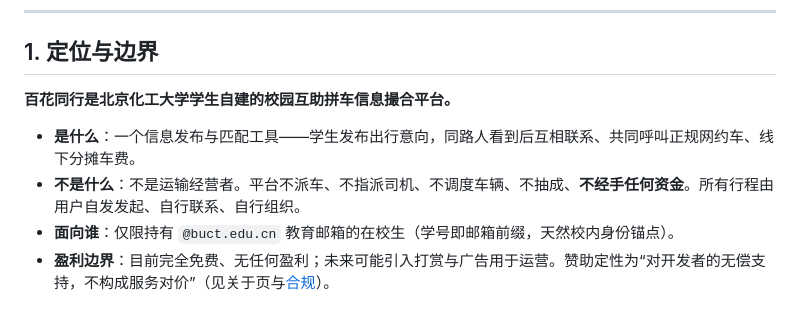
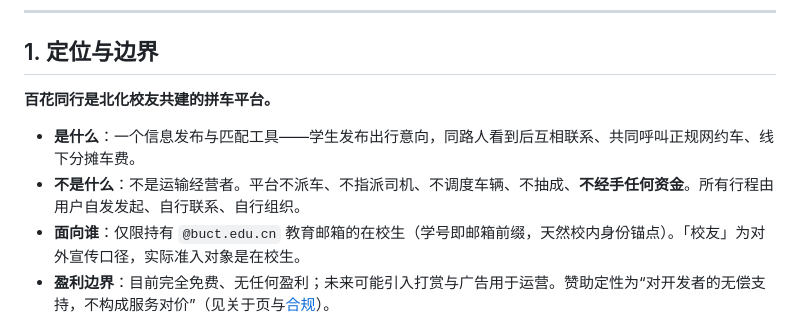
Before and after one commit to Prom1seCN/BHTX-web, a Markdown page: PROJECT.md, the part around the change. Rendered like a GitHub page.

Commit message:
PROJECT.md 定位句对齐：北化校友共建的拼车平台，注明「校友」为宣传口径、准入为在校生

```diff
--- a/PROJECT.md
+++ b/PROJECT.md
@@ -6,11 +6,11 @@
 
 ## 1. 定位与边界
 
-**百花同行是北京化工大学学生自建的校园互助拼车信息撮合平台。**
+**百花同行是北化校友共建的拼车平台。**
 
 - **是什么**：一个信息发布与匹配工具——学生发布出行意向，同路人看到后互相联系、共同呼叫正规网约车、线下分摊车费。
 - **不是什么**：不是运输经营者。平台不派车、不指派司机、不调度车辆、不抽成、**不经手任何资金**。所有行程由用户自发发起、自行联系、自行组织。
-- **面向谁**：仅限持有 `@buct.edu.cn` 教育邮箱的在校生（学号即邮箱前缀，天然校内身份锚点）。
+- **面向谁**：仅限持有 `@buct.edu.cn` 教育邮箱的在校生（学号即邮箱前缀，天然校内身份锚点）。「校友」为对外宣传口径，实际准入对象是在校生。
 - **盈利边界**：目前完全免费、无任何盈利；未来可能引入打赏与广告用于运营。赞助定性为“对开发者的无偿支持，不构成服务对价”（见关于页与[合规](#9-合规与信息安全)）。
 
 前身「百花同行」微信小程序（2026.4–2026.9，1300+ 用户、100+ 次真实拼成）因平台类目规则停止服务后，系统以网页 + QQ 机器人形态重建。
```
